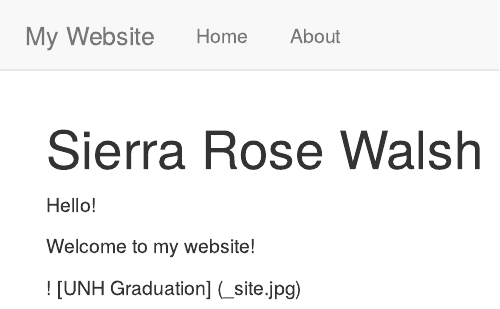
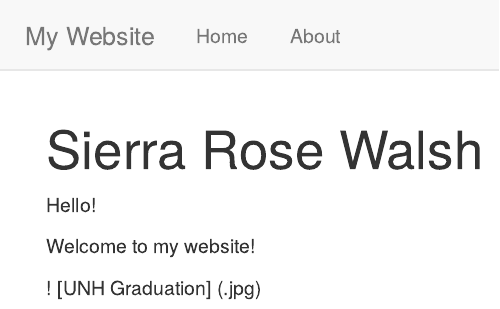
Before and after one commit to SierraRoseWalsh/SierraRoseWalsh, an R Markdown document (index.Rmd): the page in a window 1100 px wide, from its top. Rendered offline with R 4.5, knitr and Pandoc, with nearby package versions.

Commit message:
Add files via upload

```diff
--- a/index.Rmd
+++ b/index.Rmd
@@ -6,4 +6,4 @@ Hello!
 
 Welcome to my website!
 
-! [UNH Graduation] (\Users\sierr\OneDrive\Documents\MySuperAwesomeCoolWebsite\_site\spaulding.jpg)
+! [UNH Graduation] (\Users\sierr\OneDrive\Documents\MySuperAwesomeCoolWebsite\spaulding.jpg)
```
Also changed, not shown: 1 other file.
